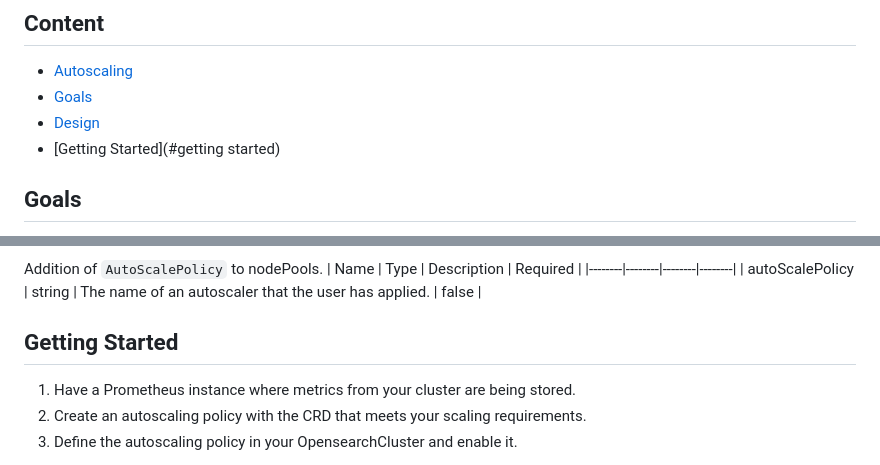
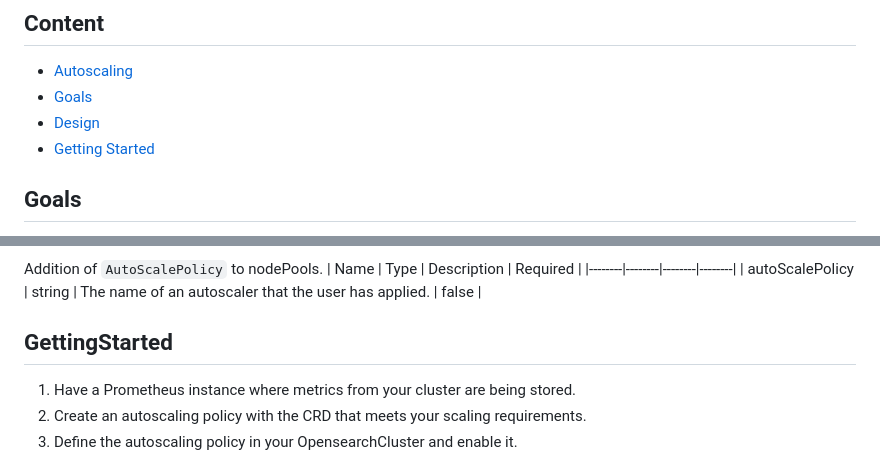
Before and after one commit to opensearch-project/opensearch-k8s-operator, a Markdown page: docs/designs/autoscaling.md, 2 parts joined by grey strips. Rendered like a GitHub page.

Commit message:
sync with main

```diff
--- a/docs/designs/autoscaling.md
+++ b/docs/designs/autoscaling.md
@@ -4,7 +4,7 @@
 - [Autoscaling](#autoscaling)
 - [Goals](#goals)
 - [Design](#design)
-- [Getting Started](#getting started)
+- [Getting Started](#gettingstarted)
 
 ## Goals
 1. Scale OpenSearch clusters managed by the operator up and down via monitoring metrics.
@@ -151,7 +151,7 @@ Addition of `AutoScalePolicy` to nodePools.
 </details>
 
 
-## Getting Started
+## GettingStarted
 1. Have a Prometheus instance where metrics from your cluster are being stored.
 2. Create an autoscaling policy with the CRD that meets your scaling requirements.
 3. Define the autoscaling policy in your OpensearchCluster and enable it.
```
